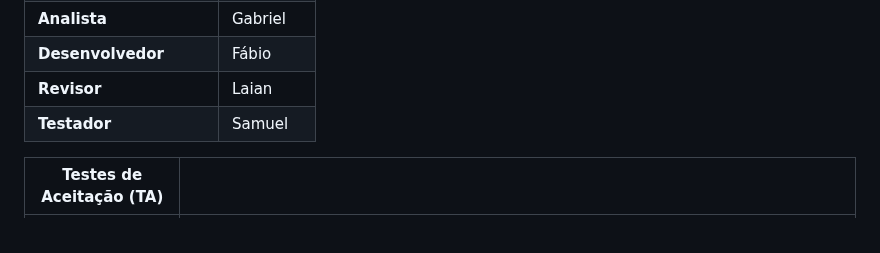
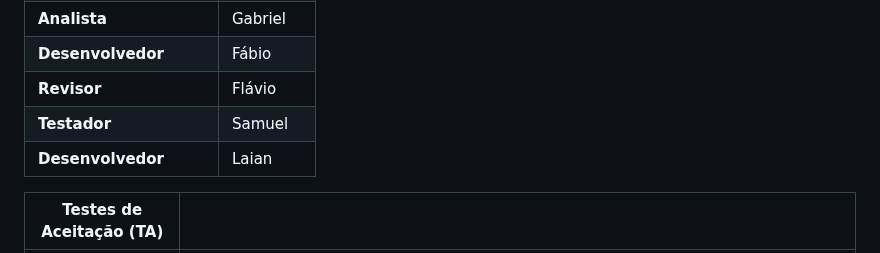
Before and after one commit to flaviogui/TechCell-Pro, a Markdown page: documentação/doc-userstories.md, the part around the change. Rendered like a GitHub page.

Commit message:
Atualizando Participantes e Papéis - User Storie 04 - Issue #11

```diff
--- a/documentação/doc-userstories.md
+++ b/documentação/doc-userstories.md
@@ -73,8 +73,9 @@ Este documento descreve os User Stories criados a partir da Lista de Requisitos
 | **Tamanho Funcional**     | 5 PF                                |
 | **Analista**              | Gabriel                             |
 | **Desenvolvedor**         | Fábio                               |
-| **Revisor**               | Laian                               |
+| **Revisor**               | Flávio                              |
 | **Testador**              | Samuel                              |
+| **Desenvolvedor**         | Laian                               |
 
 | Testes de Aceitação (TA) |  |
 | ----------- | --------- |
```
